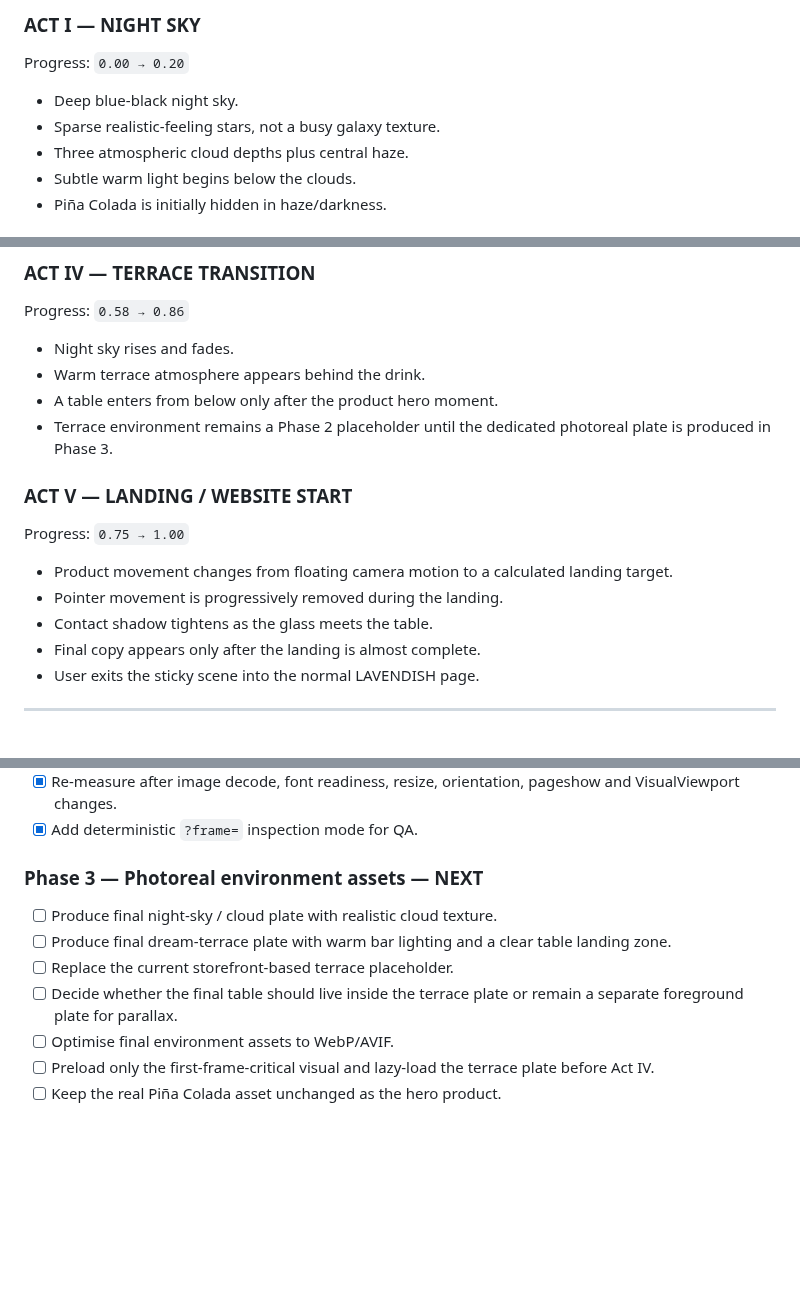
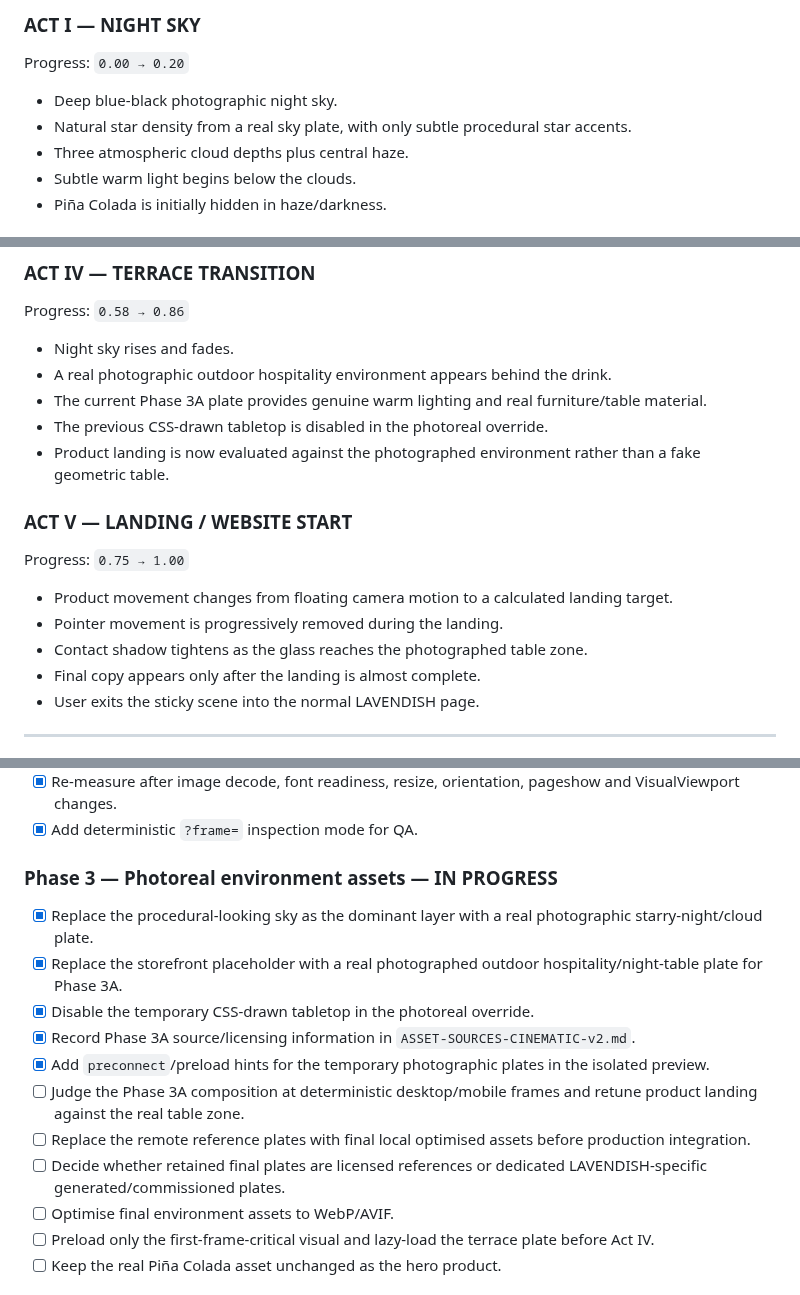
Before and after one commit to ReneG-AI/lavendish-bar-new, a Markdown page: ROADMAP-CINEMATIC-INTRO-v2.md, 3 parts joined by grey strips. Rendered like a GitHub page; blank space fills up the shorter version.

Commit message:
docs: advance cinematic roadmap into Phase 3A

```diff
--- a/ROADMAP-CINEMATIC-INTRO-v2.md
+++ b/ROADMAP-CINEMATIC-INTRO-v2.md
@@ -54,8 +57,8 @@ The preview module also supports deterministic art-direction frames with `?frame
 ### ACT I — NIGHT SKY
 Progress: `0.00 → 0.20`
 
-- Deep blue-black night sky.
-- Sparse realistic-feeling stars, not a busy galaxy texture.
+- Deep blue-black photographic night sky.
+- Natural star density from a real sky plate, with only subtle procedural star accents.
 - Three atmospheric cloud depths plus central haze.
 - Subtle warm light begins below the clouds.
 - Piña Colada is initially hidden in haze/darkness.
@@ -80,16 +83,17 @@ Progress: `0.29 → 0.69`
 Progress: `0.58 → 0.86`
 
 - Night sky rises and fades.
-- Warm terrace atmosphere appears behind the drink.
-- A table enters from below only after the product hero moment.
-- Terrace environment remains a Phase 2 placeholder until the dedicated photoreal plate is produced in Phase 3.
+- A real photographic outdoor hospitality environment appears behind the drink.
+- The current Phase 3A plate provides genuine warm lighting and real furniture/table material.
+- The previous CSS-drawn tabletop is disabled in the photoreal override.
+- Product landing is now evaluated against the photographed environment rather than a fake geometric table.
 
 ### ACT V — LANDING / WEBSITE START
 Progress: `0.75 → 1.00`
 
 - Product movement changes from floating camera motion to a calculated landing target.
 - Pointer movement is progressively removed during the landing.
-- Contact shadow tightens as the glass meets the table.
+- Contact shadow tightens as the glass reaches the photographed table zone.
 - Final copy appears only after the landing is almost complete.
 - User exits the sticky scene into the normal LAVENDISH page.
 
@@ -120,11 +124,15 @@ Progress: `0.75 → 1.00`
 - [x] Re-measure after image decode, font readiness, resize, orientation, pageshow and VisualViewport changes.
 - [x] Add deterministic `?frame=` inspection mode for QA.
 
-### Phase 3 — Photoreal environment assets — NEXT
-- [ ] Produce final night-sky / cloud plate with realistic cloud texture.
-- [ ] Produce final dream-terrace plate with warm bar lighting and a clear table landing zone.
-- [ ] Replace the current storefront-based terrace placeholder.
-- [ ] Decide whether the final table should live inside the terrace plate or remain a separate foreground plate for parallax.
+### Phase 3 — Photoreal environment assets — IN PROGRESS
+- [x] Replace the procedural-looking sky as the dominant layer with a real photographic starry-night/cloud plate.
+- [x] Replace the storefront placeholder with a real photographed outdoor hospitality/night-table plate for Phase 3A.
+- [x] Disable the temporary CSS-drawn tabletop in the photoreal override.
+- [x] Record Phase 3A source/licensing information in `ASSET-SOURCES-CINEMATIC-v2.md`.
+- [x] Add `preconnect`/preload hints for the temporary photographic plates in the isolated preview.
+- [ ] Judge the Phase 3A composition at deterministic desktop/mobile frames and retune product landing against the real table zone.
+- [ ] Replace the remote reference plates with final local optimised assets before production integration.
+- [ ] Decide whether retained final plates are licensed references or dedicated LAVENDISH-specific generated/commissioned plates.
 - [ ] Optimise final environment assets to WebP/AVIF.
 - [ ] Preload only the first-frame-critical visual and lazy-load the terrace plate before Act IV.
 - [ ] Keep the real Piña Colada asset unchanged as the hero product.
```
Also changed, not shown: other parts of ROADMAP-CINEMATIC-INTRO-v2.md (+3 -0 lines).
